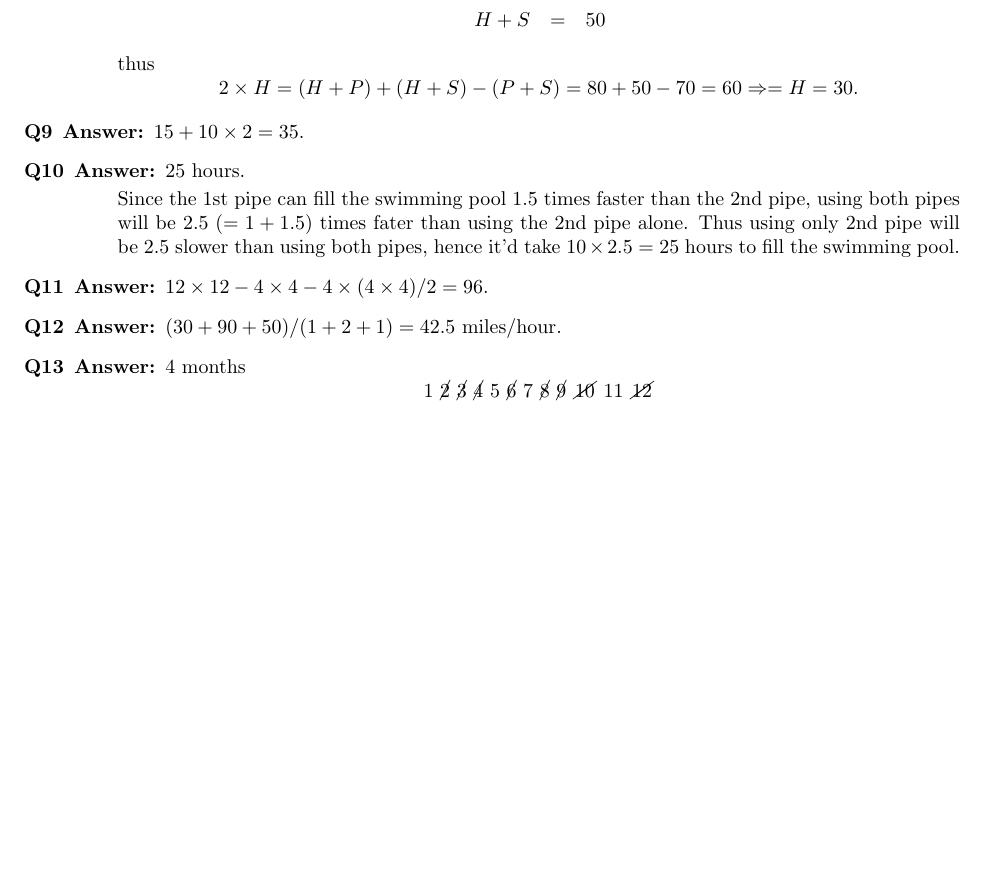
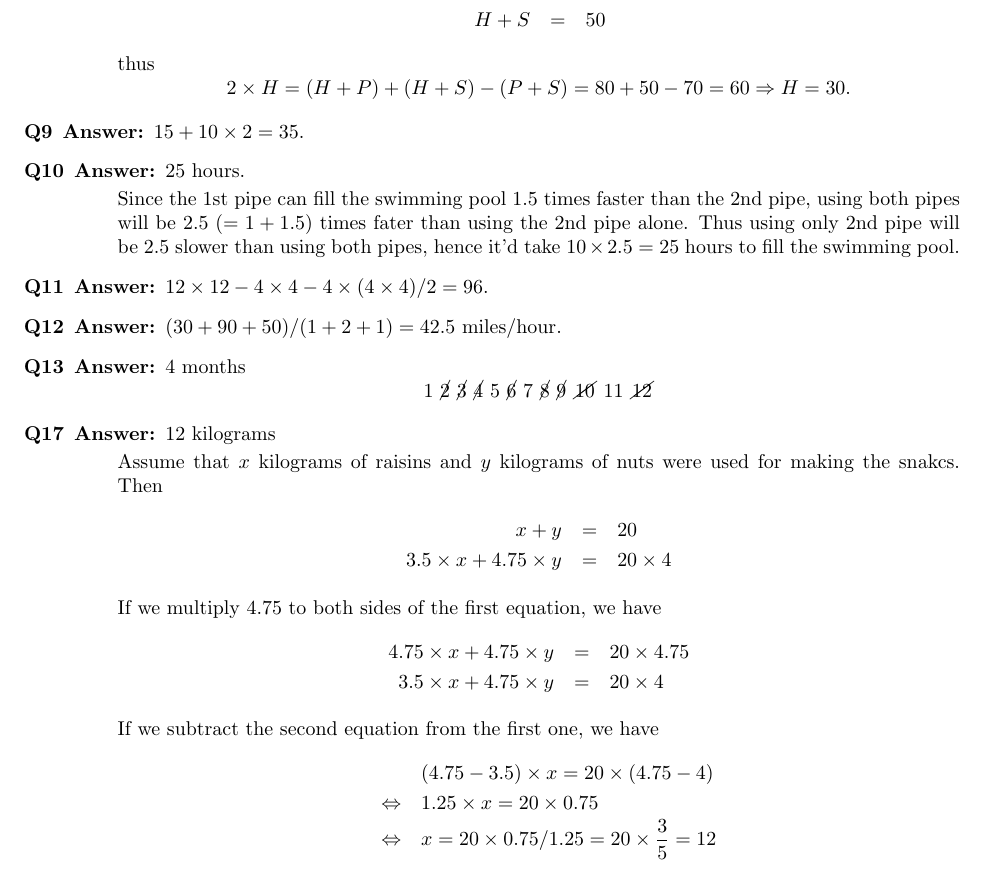
Before and after one commit to sungheeyun/MathForFamily, a LaTeX document (src/math4taehoon_Main.tex): part of page 6 of 6, cut so that both start at the same text, the shorter picture padded with empty space. Compiled offline with pdfLaTeX.

Commit message:
Added Q17

```diff
--- a/src/math4taehoon_Main.tex
+++ b/src/math4taehoon_Main.tex
@@ -395,7 +395,7 @@ H + S &=& 50
 thus
 \[
 2 \times H = (H+P) + (H+S) - (P+S) = 80+50-70 = 60
-\Rightarrow = H = 30.
+\Rightarrow H = 30.
 \]
 \end{description}
 
@@ -437,6 +437,47 @@ Thus using only 2nd pipe will be $2.5$ slower than using both pipes, hence it'd
 \end{description}
 
 
+\item[Q17]
+\begin{description}
+\item[Answer:] $12$ kilograms
+
+
+Assume that $x$ kilograms of raisins and $y$ kilograms of nuts were used for making the snakcs.
+Then
+\begin{eqnarray*}
+x + y &=& 20
+\\
+3.5 \times x + 4.75 \times y &=& 20 \times 4
+\end{eqnarray*}
+
+If we multiply $4.75$ to both sides of the first equation,
+we have
+\begin{eqnarray*}
+4.75 \times x + 4.75 \times y &=& 20 \times 4.75
+\\
+3.5 \times x + 4.75 \times y &=& 20 \times 4
+\end{eqnarray*}
+
+If we subtract the second equation from the first one,
+we have
+\begin{eqnarray*}
+&&(4.75 - 3.5) \times x = 20 \times (4.75 - 4)
+\\
+&\Leftrightarrow&
+1.25 \times x = 20 \times 0.75
+\\
+&\Leftrightarrow&
+x = 20 \times 0.75 / 1.25 = 20 \times \frac{3}{5} = 12
+\end{eqnarray*}
+
+
+
+
+
+
+\end{description}
+
+
 \end{description}
 
 
```
Also changed, not shown: src/math4taehoon.pdf.
